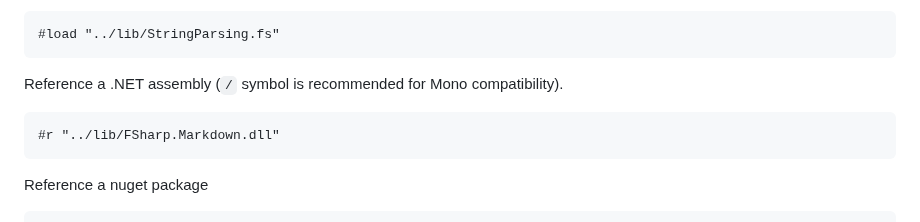
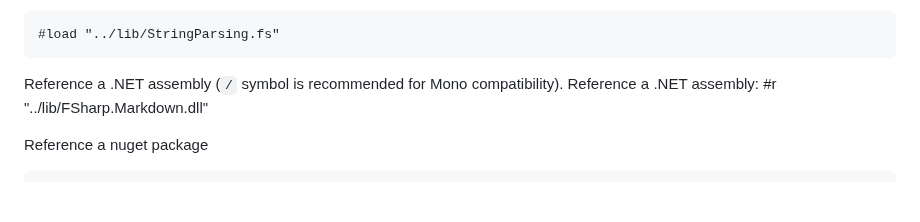
Before and after one commit to fsprojects/fsharp-cheatsheet, a Markdown page: docs/fsharp-cheatsheet.md, the part around the change. GitHub-like rendering; blank space fills up the shorter version.

Commit message:
Update docs/fsharp-cheatsheet.md
Co-authored-by: Ruben Bartelink <ruben@bartelink.com>

```diff
--- a/docs/fsharp-cheatsheet.md
+++ b/docs/fsharp-cheatsheet.md
@@ -469,7 +469,7 @@ Load another F# source file into FSI.
     #load "../lib/StringParsing.fs"
 
 Reference a .NET assembly (`/` symbol is recommended for Mono compatibility).
-
+Reference a .NET assembly:
 	#r "../lib/FSharp.Markdown.dll"
 
 Reference a nuget package
```
